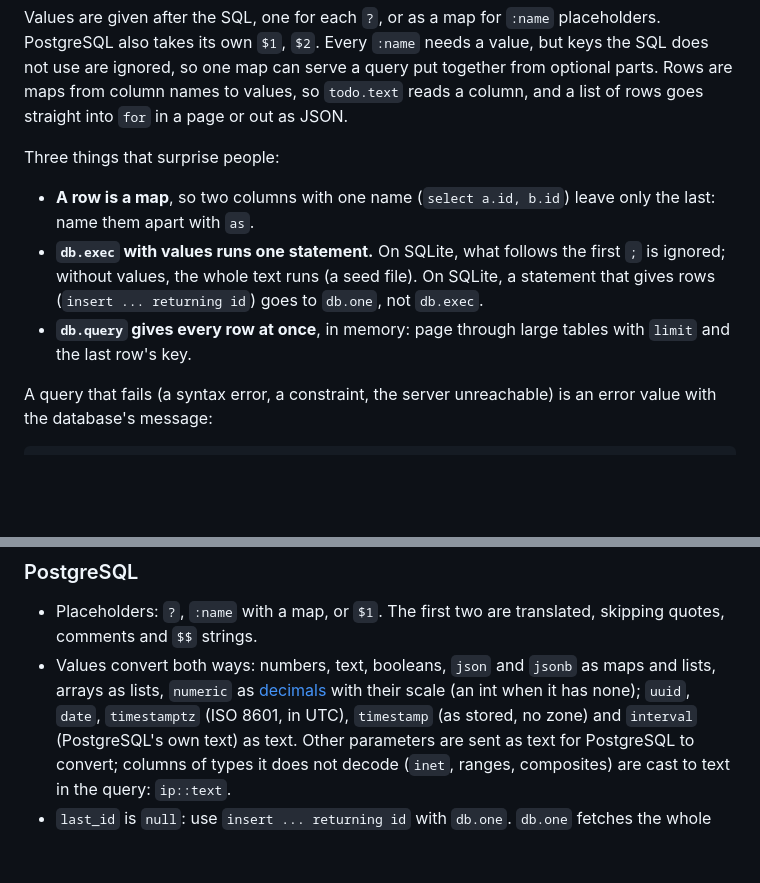
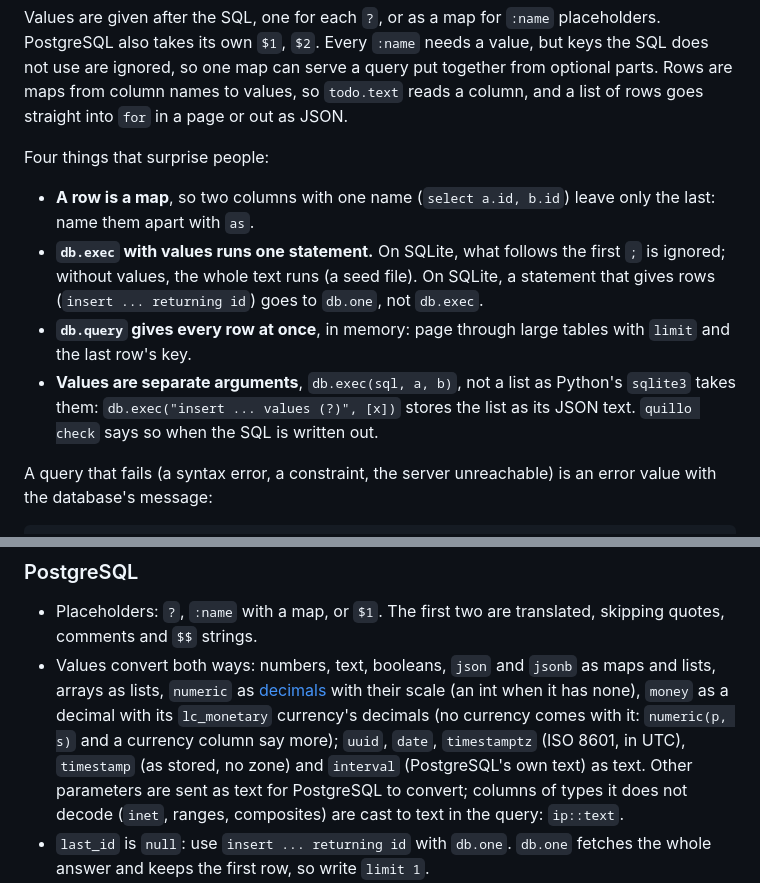
Before and after one commit to quillolang/quillo, a Markdown page: book/chapters/41-database.md, 2 parts joined by grey strips. Rendered like a GitHub page; blank space fills up the shorter version.

Commit message:
Book: the database and money chapters from the website's guides (FEEDBACK50: list parameters, PostgreSQL's money, SQLite's warning).

```diff
--- a/book/chapters/41-database.md
+++ b/book/chapters/41-database.md
@@ -62,7 +62,7 @@ optional parts. Rows are maps from column
 names to values, so `todo.text` reads a column, and a list of rows goes straight into
 `for` in a page or out as JSON.
 
-Three things that surprise people:
+Four things that surprise people:
 
 - **A row is a map**, so two columns with one name (`select a.id, b.id`) leave only the
   last: name them apart with `as`.
@@ -71,6 +71,9 @@ Three things that surprise people:
   that gives rows (`insert ... returning id`) goes to `db.one`, not `db.exec`.
 - **`db.query` gives every row at once**, in memory: page through large tables with
   `limit` and the last row's key.
+- **Values are separate arguments**, `db.exec(sql, a, b)`, not a list as Python's
+  `sqlite3` takes them: `db.exec("insert ... values (?)", [x])` stores the list as its
+  JSON text. `quillo check` says so when the SQL is written out.
 
 A query that fails (a syntax error, a constraint, the server unreachable) is an error
 value with the database's message:
@@ -455,7 +458,8 @@ wait, writers take turns, for up to 5 seconds before a write fails as a conflict
   quotes, comments and `$$` strings.
 - Values convert both ways: numbers, text, booleans, `json` and `jsonb` as maps and
   lists, arrays as lists, `numeric` as [decimals](#money) with their scale (an int
-  when it has none); `uuid`, `date`, `timestamptz` (ISO 8601, in UTC), `timestamp` (as
+  when it has none), `money` as a decimal with its `lc_monetary` currency's decimals (no
+  currency comes with it: `numeric(p, s)` and a currency column say more); `uuid`, `date`, `timestamptz` (ISO 8601, in UTC), `timestamp` (as
   stored, no zone) and `interval` (PostgreSQL's own text) as text. Other parameters are
   sent as text for PostgreSQL to convert; columns of types it does not decode (`inet`,
   ranges, composites) are cast to text in the query: `ip::text`.
```
Also changed, not shown: book/chapters/42-money.md (+2 -1 lines).
